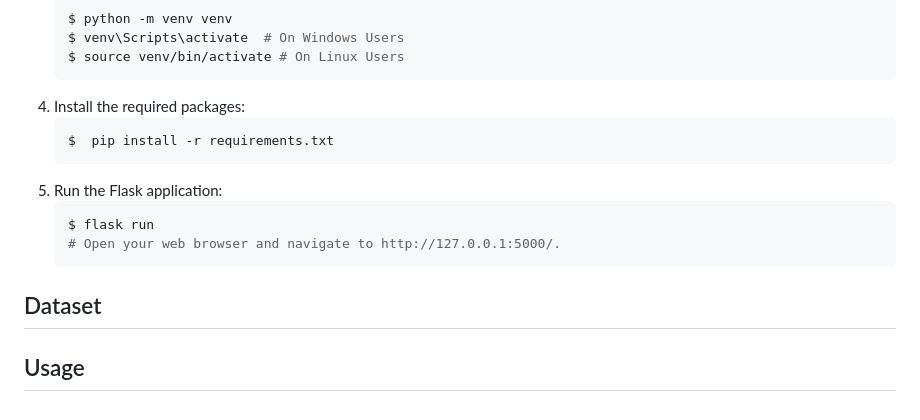
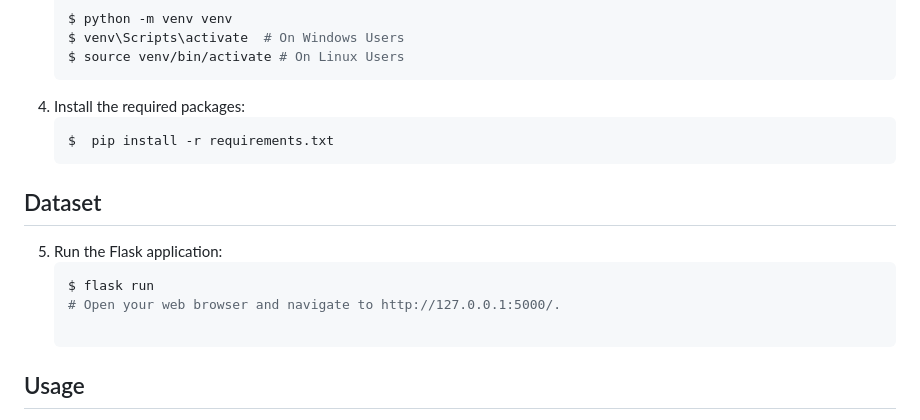
Before and after one commit to minura99/Deep-Fake-Detection-Tool, a Markdown page: README.md, the part around the change. Rendered like a GitHub page.

````diff
--- a/README.md
+++ b/README.md
@@ -28,11 +28,12 @@ Intuitive UI: A clean and modern interface for seamless user experience.
 4. Install the required packages:
    ```bash
    $  pip install -r requirements.txt
+## Dataset
 5. Run the Flask application:
     ```bash
     $ flask run
     # Open your web browser and navigate to http://127.0.0.1:5000/.
-## Dataset
+
 ## Usage
 Sign Up: Create a new account using the signup page.
 
````
